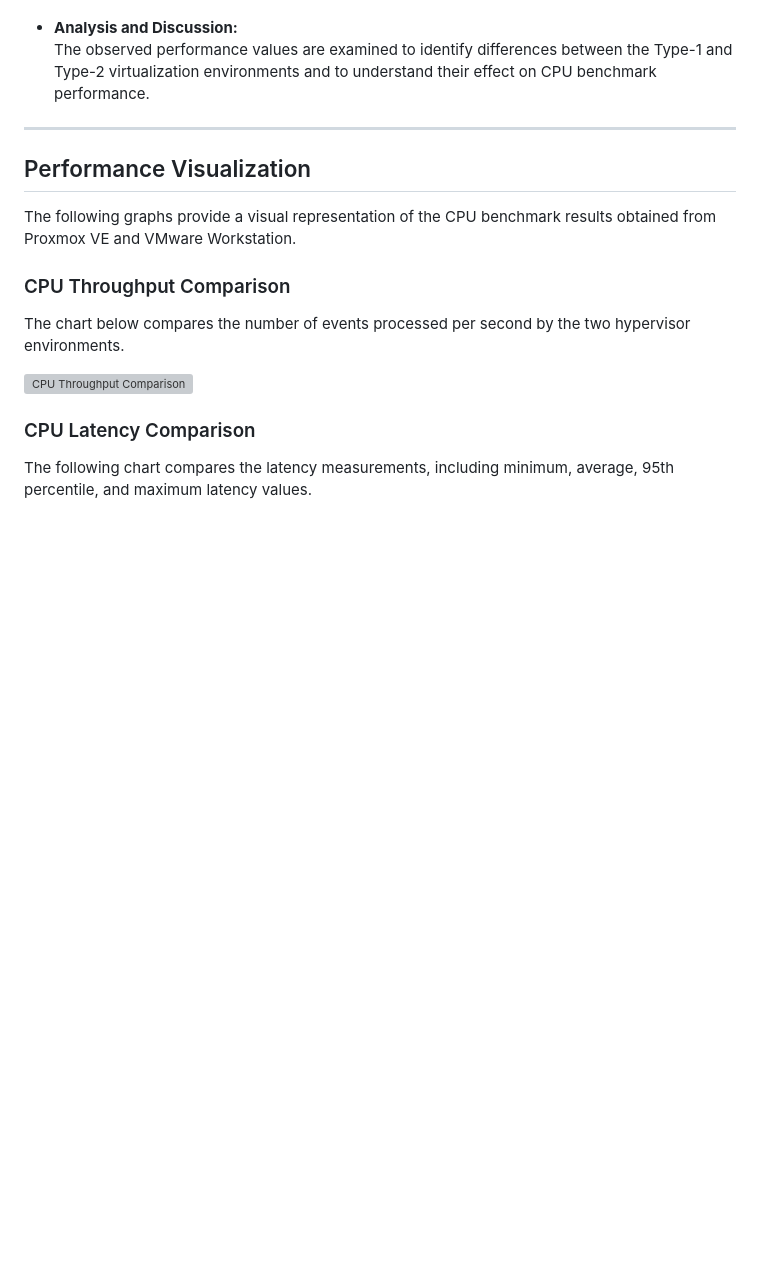
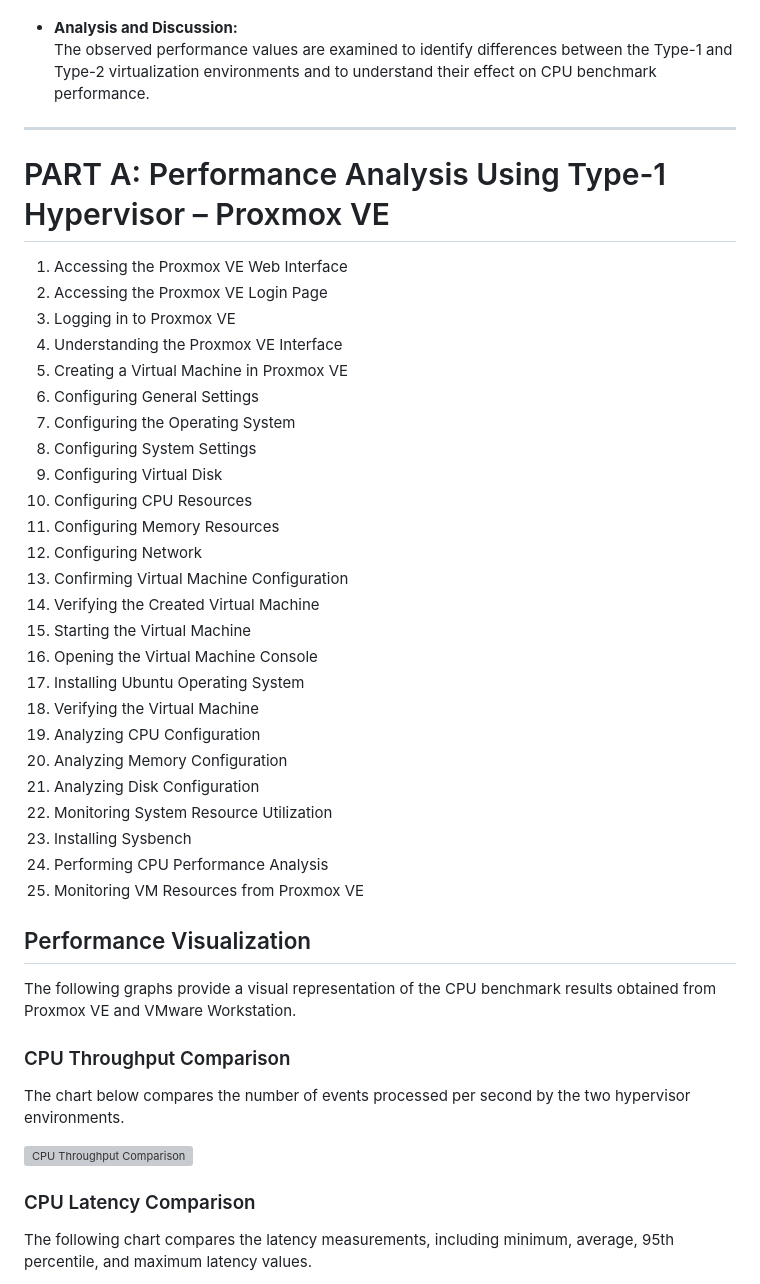
Before and after one commit to Harshh14/CC, a Markdown page: Experiment-1/README.md, the part around the change. Drawn GitHub-style; blank space fills up the shorter version; grey boxes are pictures that could not be loaded.

```diff
--- a/Experiment-1/README.md
+++ b/Experiment-1/README.md
@@ -64,6 +64,36 @@ The experiment is organized into the following sections to carry out the hypervi
 
 ---
 
+# PART A: Performance Analysis Using Type-1 Hypervisor – Proxmox VE
+
+1. Accessing the Proxmox VE Web Interface
+2. Accessing the Proxmox VE Login Page
+3. Logging in to Proxmox VE
+4. Understanding the Proxmox VE Interface
+5. Creating a Virtual Machine in Proxmox VE
+6. Configuring General Settings
+7. Configuring the Operating System
+8. Configuring System Settings
+9. Configuring Virtual Disk
+10. Configuring CPU Resources
+11. Configuring Memory Resources
+12. Configuring Network
+13. Confirming Virtual Machine Configuration
+14. Verifying the Created Virtual Machine
+15. Starting the Virtual Machine
+16. Opening the Virtual Machine Console
+17. Installing Ubuntu Operating System
+18. Verifying the Virtual Machine
+19. Analyzing CPU Configuration
+20. Analyzing Memory Configuration
+21. Analyzing Disk Configuration
+22. Monitoring System Resource Utilization
+23. Installing Sysbench
+24. Performing CPU Performance Analysis
+25. Monitoring VM Resources from Proxmox VE
+
+
+
 ## Performance Visualization
 
 The following graphs provide a visual representation of the CPU benchmark results obtained from Proxmox VE and VMware Workstation.
```
